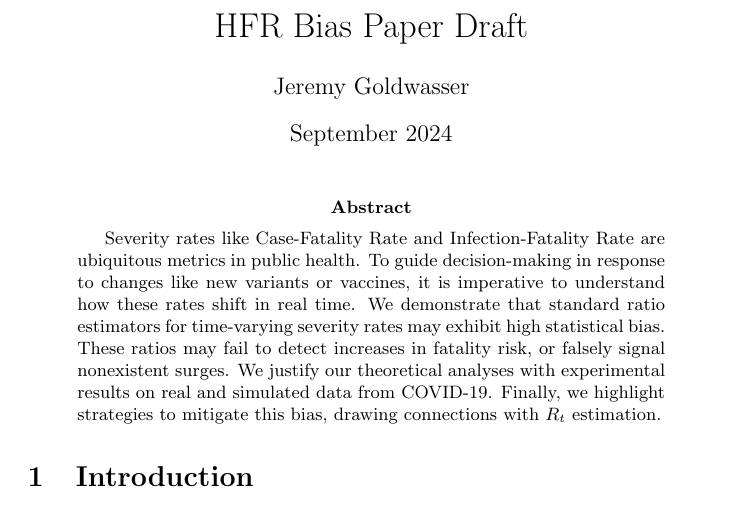
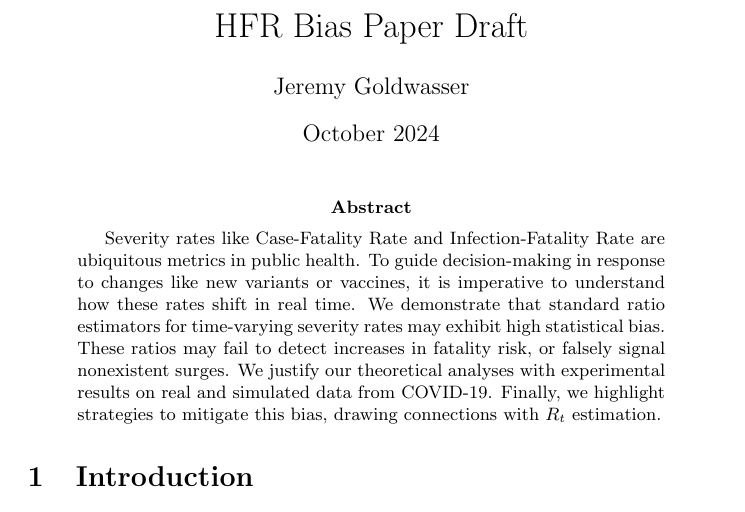
Before and after one commit to jeremy-goldwasser/Severity-Bias, a LaTeX paper (main.tex): part of page 1 of 17, cut so that both start at the same text. Compiled offline with pdfLaTeX.

Commit message:
second commit

```diff
--- a/main.tex
+++ b/main.tex
@@ -8,7 +8,7 @@
 
 \title{HFR Bias Paper Draft}
 \author{Jeremy Goldwasser}
-\date{September 2024}
+\date{October 2024}
 
 \usepackage{xcolor}
 \newcommand{\ahcomment}[1]{{\color{red}[AH: #1]}}
```
Also changed, not shown: main.pdf (added), 1 other file.
